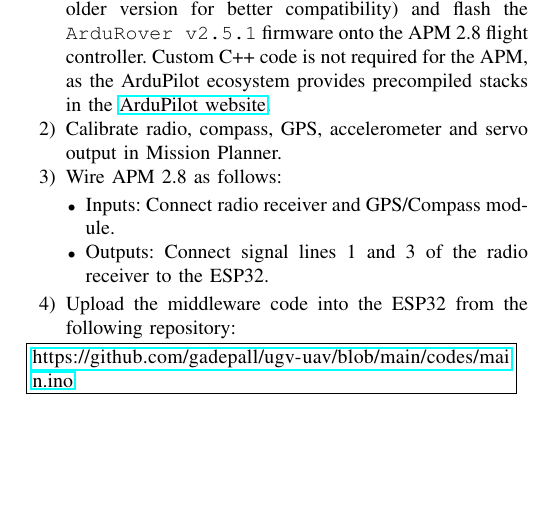
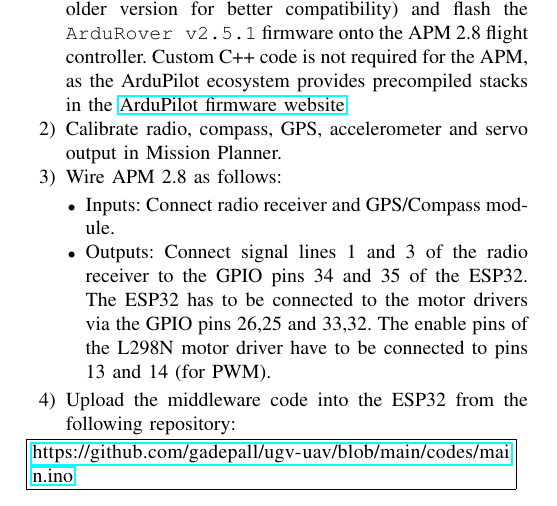
Before and after one commit to gadepall/ugv-uav, a LaTeX paper (main.tex): part of page 4 of 4, cut so that both start at the same text, the shorter picture padded with empty space. Compiled offline with pdfLaTeX.

Commit message:
made changes to appendix

```diff
--- a/main.tex
+++ b/main.tex
@@ -414,12 +414,12 @@ We have hence successfully translated the entire UAV architecture into an equiva
 \label{app:misplan}
 \begin{enumerate}
 	\item Open Mission Planner \cite{missionplanner},
-	    (you might have to use an older version for better compatibility) and flash the \texttt{ArduRover v2.5.1} firmware onto the APM 2.8 flight controller. Custom C++ code is not required for the APM, as the ArduPilot ecosystem provides precompiled stacks in the \href{https://ardupilot.org/}{ArduPilot website}.
+	    (you might have to use an older version for better compatibility) and flash the \texttt{ArduRover v2.5.1} firmware onto the APM 2.8 flight controller. Custom C++ code is not required for the APM, as the ArduPilot ecosystem provides precompiled stacks in the \href{https://firmware.ardupilot.org/Rover/}{ArduPilot firmware website}.
     \item Calibrate radio, compass, GPS, accelerometer and servo output in Mission Planner.
     \item Wire APM 2.8 as follows:
     \begin{itemize}
         \item Inputs: Connect radio receiver and GPS/Compass module. % Note: Power is supplied by LM2596.
-        \item Outputs: Connect signal lines 1 and 3 of the radio receiver to the ESP32.
+        \item Outputs: Connect signal lines 1 and 3 of the radio receiver to the GPIO pins 34 and 35 of the ESP32. The ESP32 has to be connected to the motor drivers via the GPIO pins 26,25 and 33,32. The enable pins of the L298N motor driver have to be connected to pins 13 and 14 (for PWM).
     \end{itemize}
     \item Upload the middleware code into the ESP32 from the following repository:
 \end{enumerate}
```
